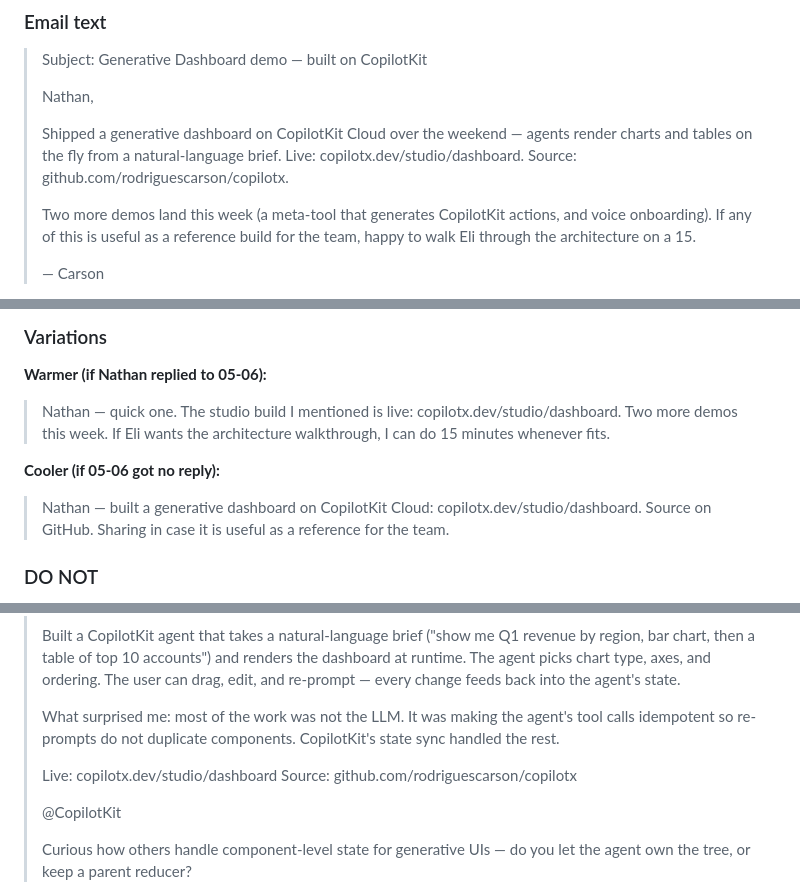
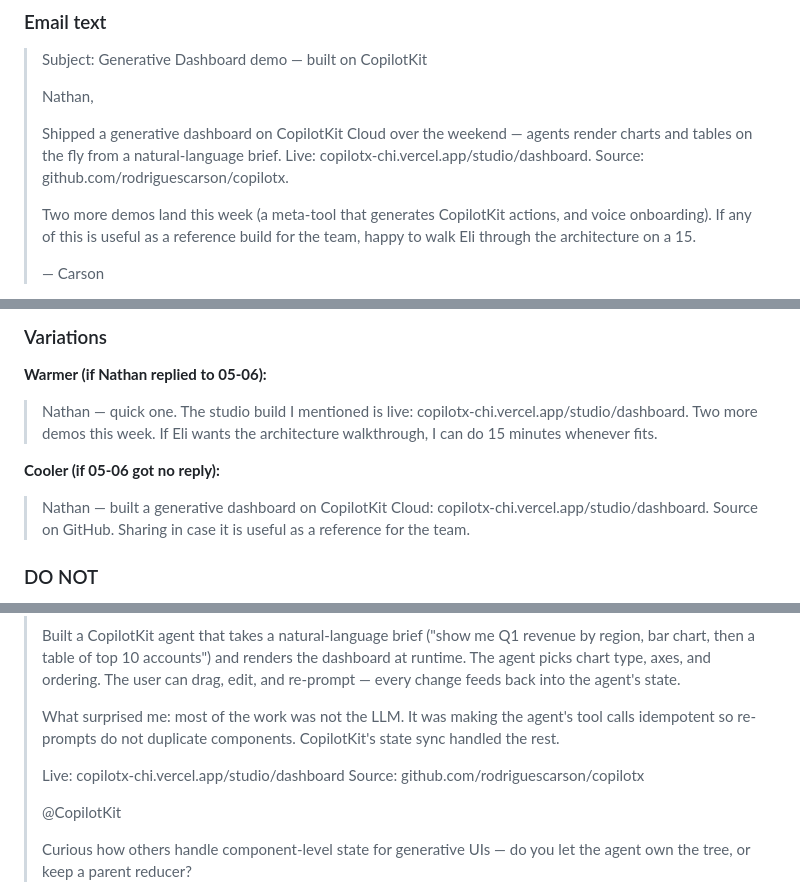
Before and after one commit to rodriguescarson/copilotx, a Markdown page: docs/strategy/outreach.md, 3 parts joined by grey strips. Rendered like a GitHub page.

Commit message:
docs(outreach): fix templates to use real prod URL (copilotx-chi.vercel.app) (#14)

```diff
--- a/docs/strategy/outreach.md
+++ b/docs/strategy/outreach.md
@@ -22,7 +22,7 @@ The re-engagement email went out on 2026-05-06. From here, no artifact means no
 >
 > Nathan,
 >
-> Shipped a generative dashboard on CopilotKit Cloud over the weekend — agents render charts and tables on the fly from a natural-language brief. Live: copilotx.dev/studio/dashboard. Source: github.com/rodriguescarson/copilotx.
+> Shipped a generative dashboard on CopilotKit Cloud over the weekend — agents render charts and tables on the fly from a natural-language brief. Live: copilotx-chi.vercel.app/studio/dashboard. Source: github.com/rodriguescarson/copilotx.
 >
 > Two more demos land this week (a meta-tool that generates CopilotKit actions, and voice onboarding). If any of this is useful as a reference build for the team, happy to walk Eli through the architecture on a 15.
 >
@@ -38,11 +38,11 @@ The re-engagement email went out on 2026-05-06. From here, no artifact means no
 
 **Warmer (if Nathan replied to 05-06):**
 
-> Nathan — quick one. The studio build I mentioned is live: copilotx.dev/studio/dashboard. Two more demos this week. If Eli wants the architecture walkthrough, I can do 15 minutes whenever fits.
+> Nathan — quick one. The studio build I mentioned is live: copilotx-chi.vercel.app/studio/dashboard. Two more demos this week. If Eli wants the architecture walkthrough, I can do 15 minutes whenever fits.
 
 **Cooler (if 05-06 got no reply):**
 
-> Nathan — built a generative dashboard on CopilotKit Cloud: copilotx.dev/studio/dashboard. Source on GitHub. Sharing in case it is useful as a reference for the team.
+> Nathan — built a generative dashboard on CopilotKit Cloud: copilotx-chi.vercel.app/studio/dashboard. Source on GitHub. Sharing in case it is useful as a reference for the team.
 
 ### DO NOT
 
@@ -67,7 +67,7 @@ The re-engagement email went out on 2026-05-06. From here, no artifact means no
 >
 > What surprised me: most of the work was not the LLM. It was making the agent's tool calls idempotent so re-prompts do not duplicate components. CopilotKit's state sync handled the rest.
 >
-> Live: copilotx.dev/studio/dashboard
+> Live: copilotx-chi.vercel.app/studio/dashboard
 > Source: github.com/rodriguescarson/copilotx
 >
 > @CopilotKit
```
Also changed, not shown: other parts of docs/strategy/outreach.md (+2 -2 lines).
